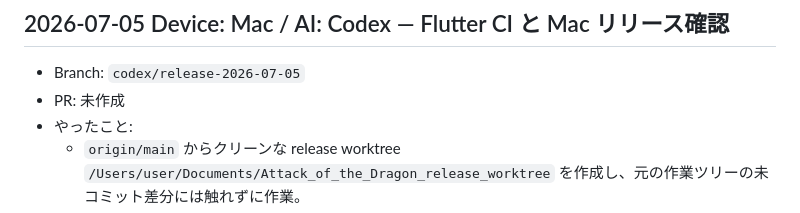
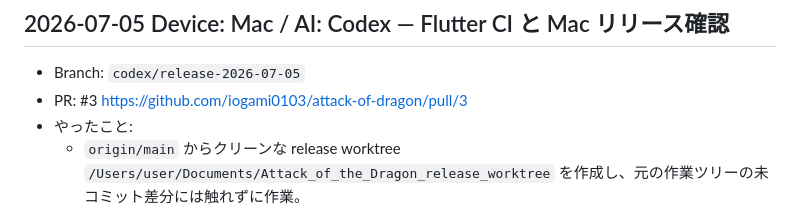
Before and after one commit to iogami0103/attack-of-dragon, a Markdown page: docs/SESSION_HANDOFF.md, the part around the change. GitHub-like rendering.

Commit message:
Record release PR link

```diff
--- a/docs/SESSION_HANDOFF.md
+++ b/docs/SESSION_HANDOFF.md
@@ -41,7 +41,7 @@ Windows PC、Mac、Android スマホ、クラウド環境から Codex/Claude に
 ## 2026-07-05 Device: Mac / AI: Codex — Flutter CI と Mac リリース確認
 
 - Branch: `codex/release-2026-07-05`
-- PR: 未作成
+- PR: #3 https://github.com/iogami0103/attack-of-dragon/pull/3
 - やったこと:
   - `origin/main` からクリーンな release worktree `/Users/user/Documents/Attack_of_the_Dragon_release_worktree` を作成し、元の作業ツリーの未コミット差分には触れずに作業。
   - `.github/workflows/flutter-ci.yml` を追加し、`Flutter CI` で `flutter pub get` / `flutter analyze` / `flutter test` / `flutter build web --release` / `flutter build apk --debug` / `node --check server/score-submit-worker/worker.js` を実行するようにした。
```
